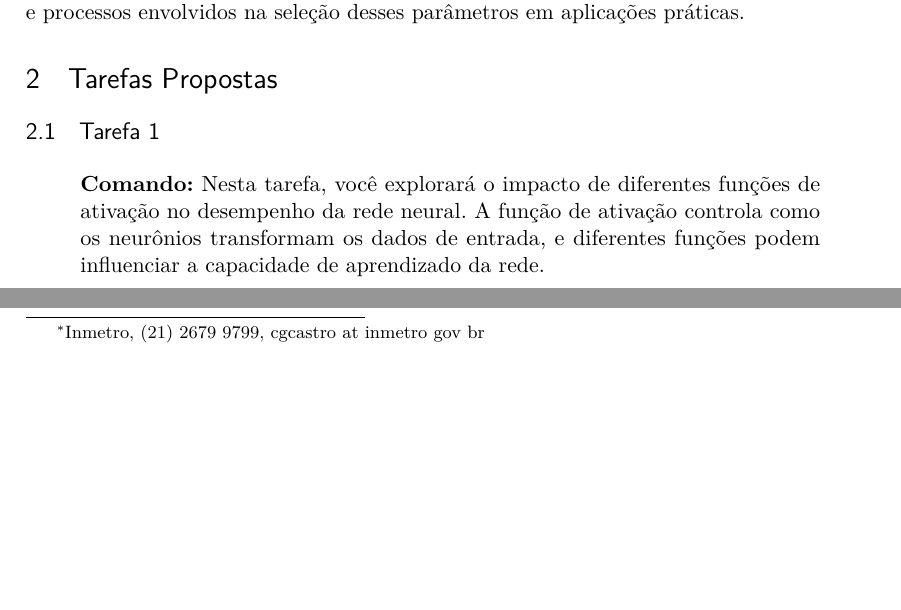
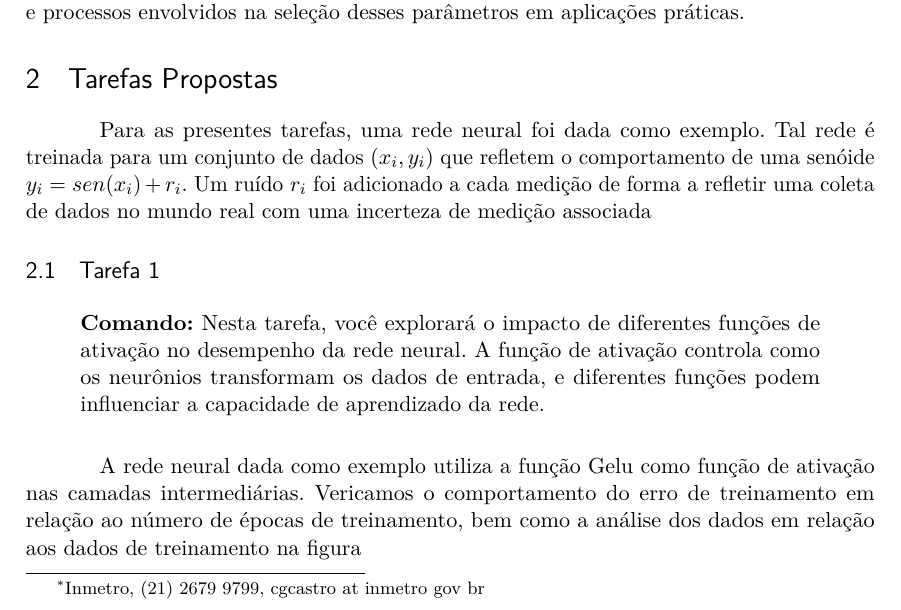
Before and after one commit to crisgc/0519-Course-Machine-Learning, a LaTeX thesis (0018_relatorio/0428-main.tex): two parts of page 1 of 3 before the commit and part of page 1 of 3 after it, the two joined at a grey line, cut so that both start at the same text, the shorter picture padded with empty space. Compiled offline with pdfLaTeX.

Commit message:
Começando a fazer o relatório

```diff
--- a/0018_relatorio/0428-main.tex
+++ b/0018_relatorio/0428-main.tex
@@ -248,12 +248,15 @@ Na presente atividade, se propõe-se a conduzir uma análise de uma série de ta
 % ----------------------------------------------------------
 \section{Tarefas Propostas}
 
+Para as presentes tarefas, uma rede neural foi dada como exemplo. Tal rede é treinada para um conjunto de dados ${(x_i, y_i)}$ que refletem o comportamento de uma senóide $y_i = sen(x_i) + r_i$. Um ruído $r_i$ foi adicionado a cada medição de forma a refletir uma coleta de dados no mundo real com uma incerteza de medição associada
+
 \subsection{Tarefa 1}
 
 \begin{comandoquestao}
    Nesta tarefa, você explorará o impacto de diferentes funções de ativação no desempenho da rede neural. A função de ativação controla como os neurônios transformam os dados de entrada, e diferentes funções podem influenciar a capacidade de aprendizado da rede.
 \end{comandoquestao}
 
+A rede neural dada como exemplo utiliza a função Gelu como função de ativação nas camadas intermediárias. Vericamos o comportamento do erro de treinamento em relação ao número de épocas de treinamento, bem como a análise dos dados em relação aos dados de treinamento na figura
 
 
 
```
